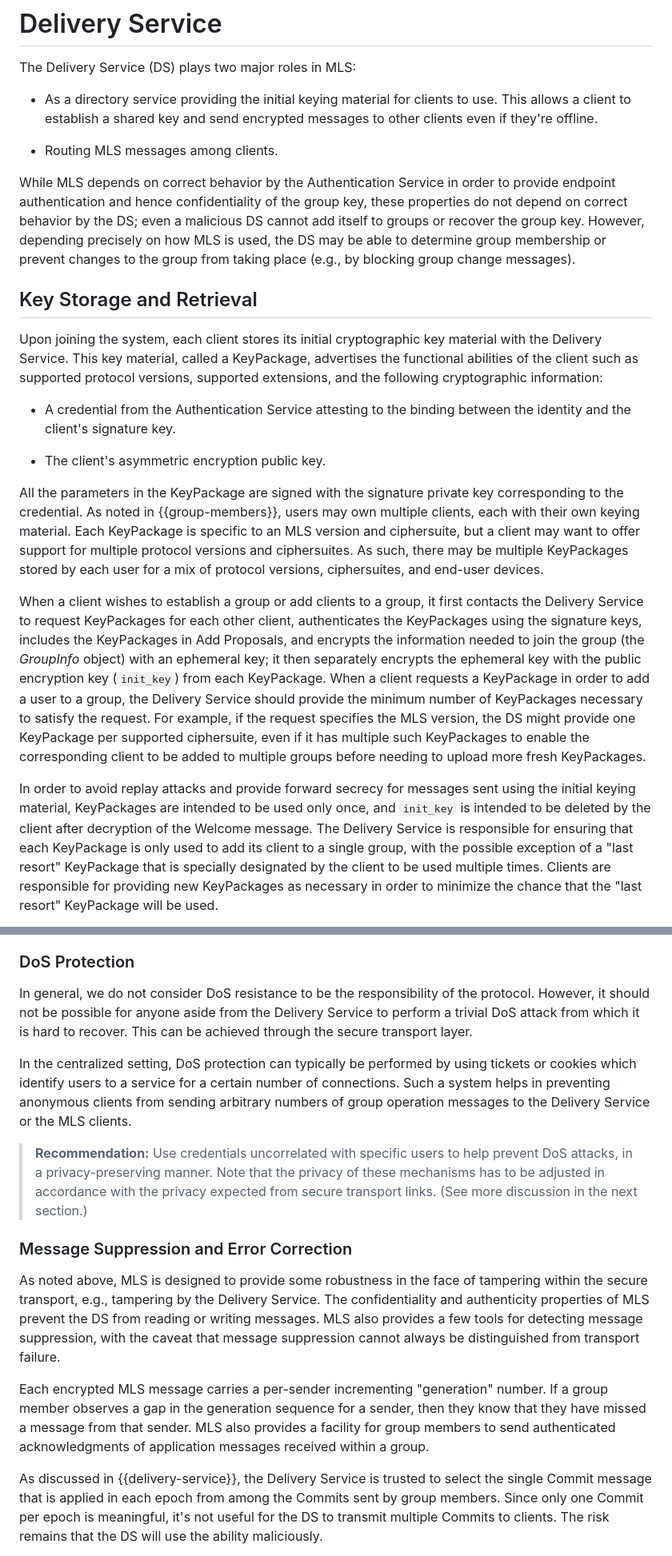
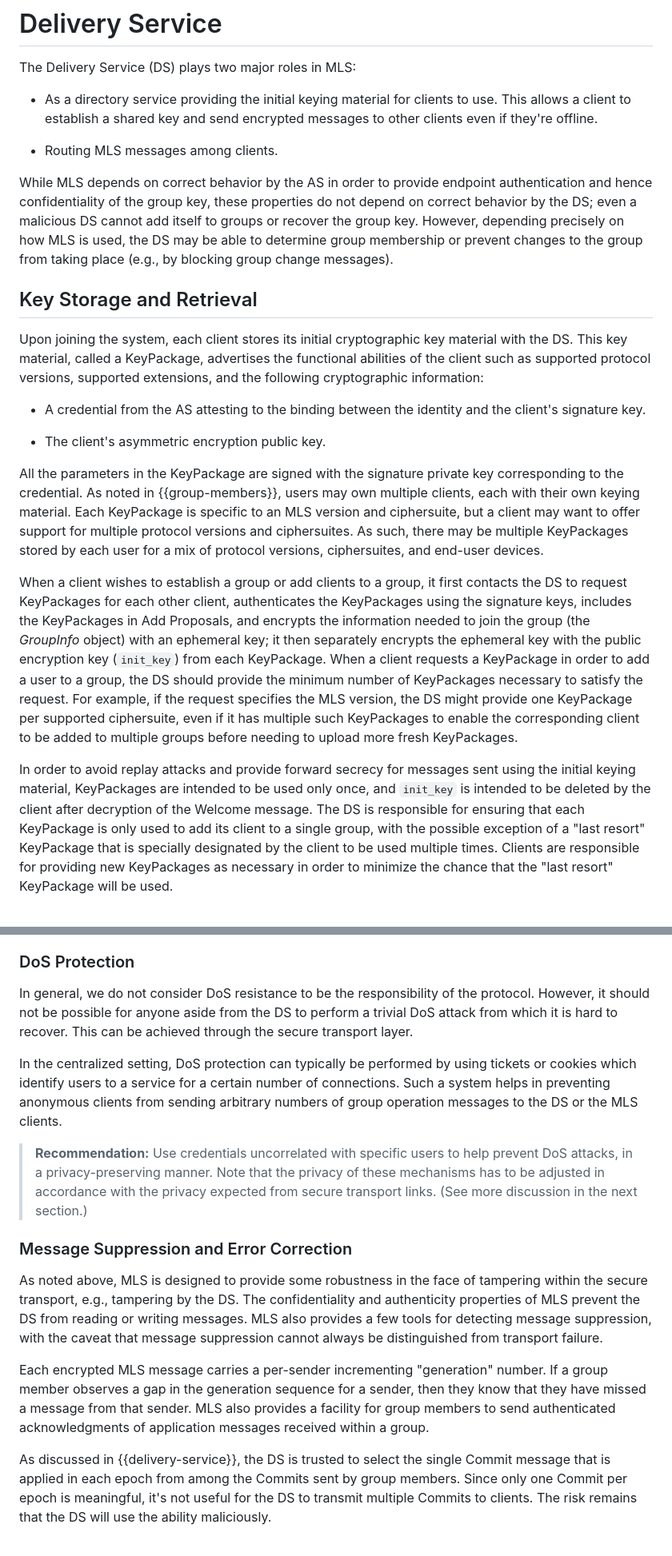
Before and after one commit to mlswg/mls-architecture, a Markdown page: draft-ietf-mls-architecture.md, 2 parts joined by grey strips. Shown at 80% size. Drawn GitHub-style.

```diff
--- a/draft-ietf-mls-architecture.md
+++ b/draft-ietf-mls-architecture.md
@@ -640,7 +640,7 @@ The Delivery Service (DS) plays two major roles in MLS:
 
 * Routing MLS messages among clients.
 
-While MLS depends on correct behavior by the Authentication Service in
+While MLS depends on correct behavior by the AS in
 order to provide endpoint authentication and hence confidentiality of
 the group key, these properties do not depend on correct behavior by
 the DS; even a malicious DS cannot add itself to groups or recover
@@ -651,11 +651,11 @@ group from taking place (e.g., by blocking group change messages).
 ## Key Storage and Retrieval
 
 Upon joining the system, each client stores its initial cryptographic key
-material with the Delivery Service. This key material, called a KeyPackage,
+material with the DS. This key material, called a KeyPackage,
 advertises the functional abilities of the client such as supported protocol
 versions, supported extensions, and the following cryptographic information:
 
-* A credential from the Authentication Service attesting to the binding between
+* A credential from the AS attesting to the binding between
   the identity and the client's signature key.
 
 * The client's asymmetric encryption public key.
@@ -669,13 +669,13 @@ versions and ciphersuites. As such, there may be multiple KeyPackages stored by
 each user for a mix of protocol versions, ciphersuites, and end-user devices.
 
 When a client wishes to establish a group or add clients to a group, it first
-contacts the Delivery Service to request KeyPackages for each other client,
+contacts the DS to request KeyPackages for each other client,
 authenticates the KeyPackages using the signature keys, includes the KeyPackages
 in Add Proposals, and encrypts the information needed to join the group
 (the _GroupInfo_ object) with an ephemeral key; it then separately encrypts the
 ephemeral key with the public encryption key (`init_key`) from each KeyPackage.
 When a client requests a KeyPackage in order to add a user to a group, the
-Delivery Service should provide the minimum number of KeyPackages necessary to
+DS should provide the minimum number of KeyPackages necessary to
 satisfy the request.  For example, if the request specifies the MLS version, the
 DS might provide one KeyPackage per supported ciphersuite, even if it has
 multiple such KeyPackages to enable the corresponding client to be added to
@@ -684,7 +684,7 @@ multiple groups before needing to upload more fresh KeyPackages.
 In order to avoid replay attacks and provide forward secrecy for messages sent
 using the initial keying material, KeyPackages are intended to be used only
 once, and `init_key` is intended to be deleted by the client after decryption
-of the Welcome message. The Delivery Service is responsible for ensuring that
+of the Welcome message. The DS is responsible for ensuring that
 each KeyPackage is only used to add its client to a single group, with the
 possible exception of a "last resort" KeyPackage that is specially designated
 by the client to be used multiple times. Clients are responsible for providing
@@ -1385,13 +1385,13 @@ extract information about the group membership.
 
 In general, we do not consider DoS resistance to be the
 responsibility of the protocol. However, it should not be possible for anyone
-aside from the Delivery Service to perform a trivial DoS attack from which it is
+aside from the DS to perform a trivial DoS attack from which it is
 hard to recover. This can be achieved through the secure transport layer.
 
 In the centralized setting, DoS protection can typically be performed by using
 tickets or cookies which identify users to a service for a certain number of
 connections. Such a system helps in preventing anonymous clients from sending
-arbitrary numbers of group operation messages to the Delivery Service or the MLS
+arbitrary numbers of group operation messages to the DS or the MLS
 clients.
 
 > **Recommendation:** Use credentials uncorrelated with specific users to help
@@ -1402,7 +1402,7 @@ clients.
 ### Message Suppression and Error Correction
 
 As noted above, MLS is designed to provide some robustness in the face of
-tampering within the secure transport, e.g., tampering by the Delivery Service.
+tampering within the secure transport, e.g., tampering by the DS.
 The confidentiality and authenticity properties of MLS prevent the DS from
 reading or writing messages.  MLS also provides a few tools for detecting
 message suppression, with the caveat that message suppression cannot always be
@@ -1414,7 +1414,7 @@ sequence for a sender, then they know that they have missed a message from that
 sender.  MLS also provides a facility for group members to send authenticated
 acknowledgments of application messages received within a group.
 
-As discussed in {{delivery-service}}, the Delivery Service is trusted to select
+As discussed in {{delivery-service}}, the DS is trusted to select
 the single Commit message that is applied in each epoch from among the Commits sent
 by group members.  Since only one Commit per epoch is meaningful, it's not
 useful for the DS to transmit multiple Commits to clients.  The risk remains
```
Also changed, not shown: other parts of draft-ietf-mls-architecture.md (+39 -39 lines).
